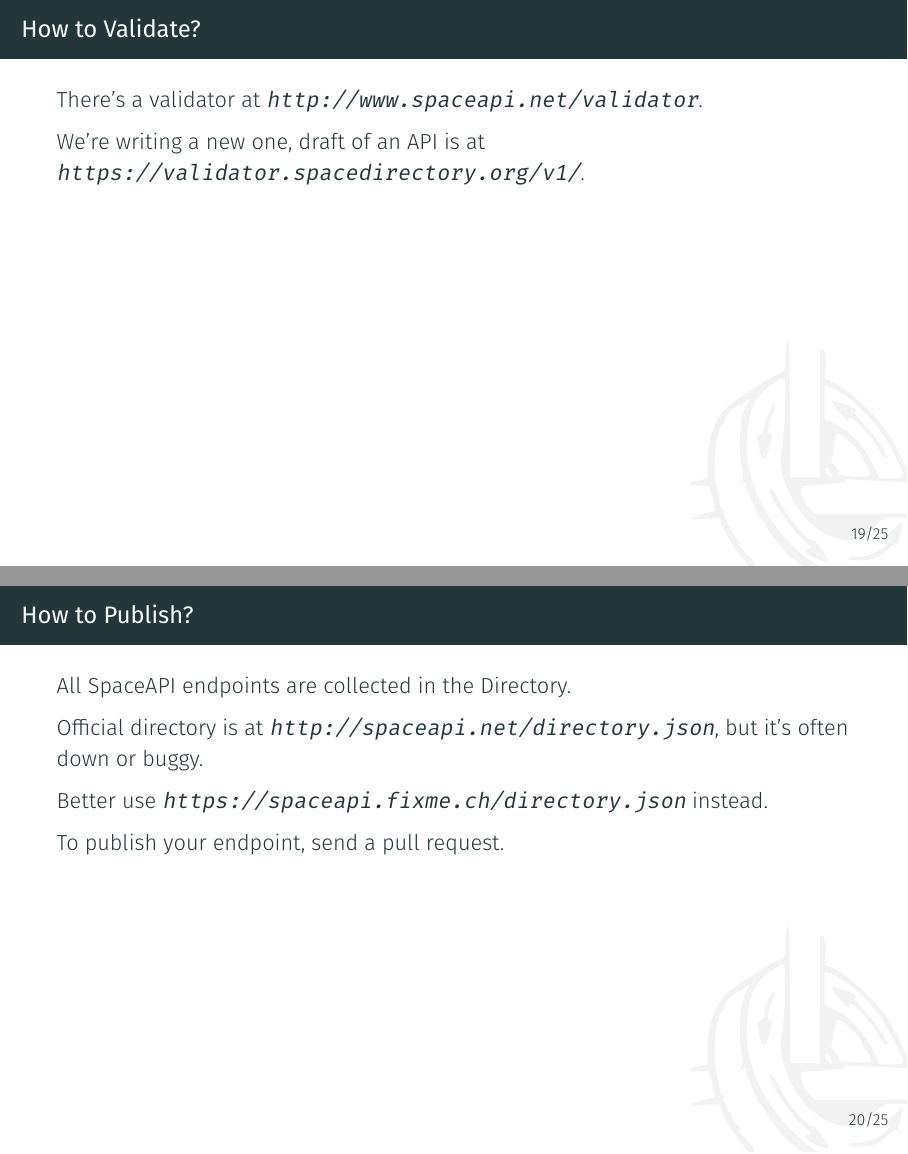
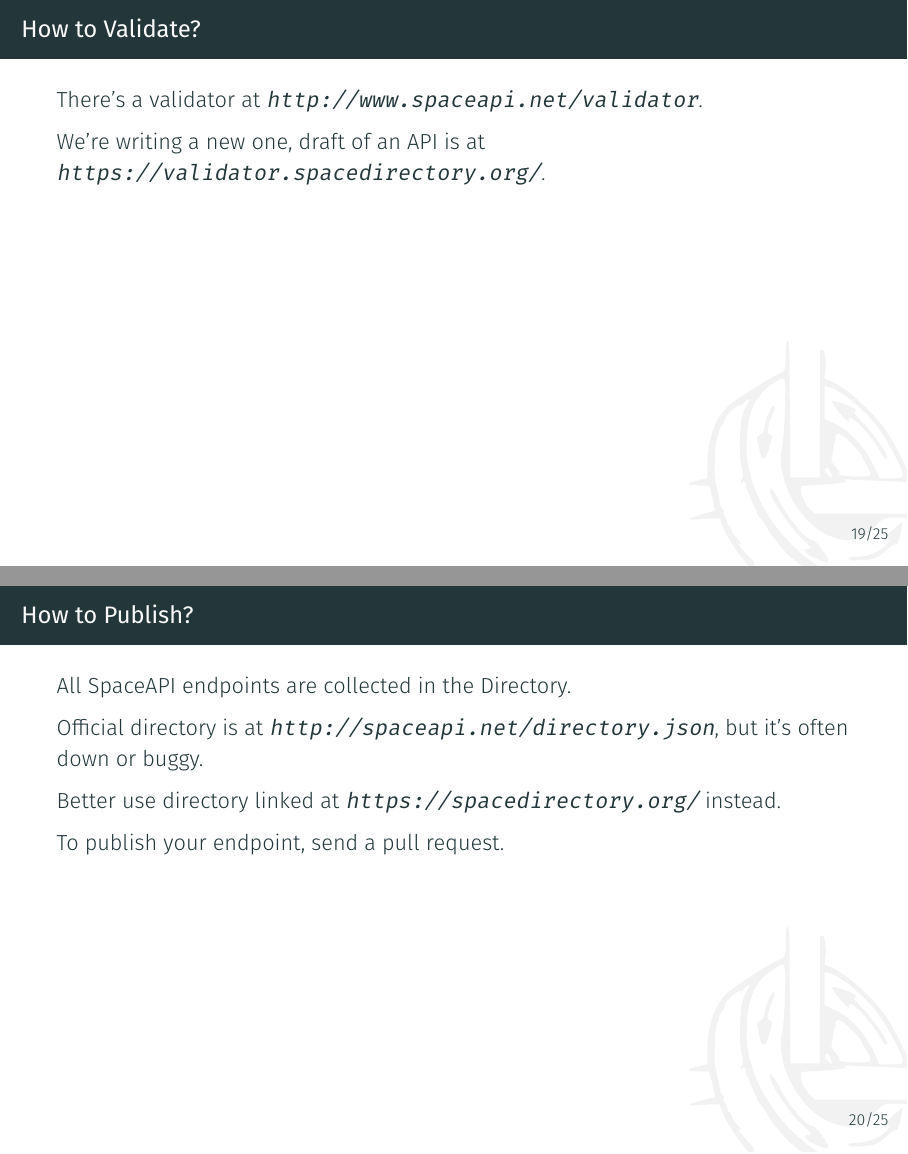
Before and after one commit to coredump-ch/cosin-2017-talks, LaTeX slides (what_is_the_spaceapi.tex, which reads what_is_the_spaceapi/slides.tex): pages 35 and 36 of 51, joined at a grey line. Compiled offline with XeLaTeX.

Commit message:
Update two links

```diff
--- a/what_is_the_spaceapi/slides.tex
+++ b/what_is_the_spaceapi/slides.tex
@@ -273,7 +273,7 @@ A space can publish dynamic sensor data.
 	There's a validator at \url{http://www.spaceapi.net/validator}.
 
 	We're writing a new one, draft of an API is at
-	\url{https://validator.spacedirectory.org/v1/}.
+	\url{https://validator.spacedirectory.org/}.
 \end{frame}
 
 \begin{frame}{How to Publish?}
@@ -282,7 +282,7 @@ A space can publish dynamic sensor data.
 	Official directory is at \url{http://spaceapi.net/directory.json}, but it's
 	often down or buggy.
 
-	Better use \url{https://spaceapi.fixme.ch/directory.json} instead.
+	Better use directory linked at \url{https://spacedirectory.org/} instead.
 
 	To publish your endpoint, send a pull request.
 \end{frame}
```
